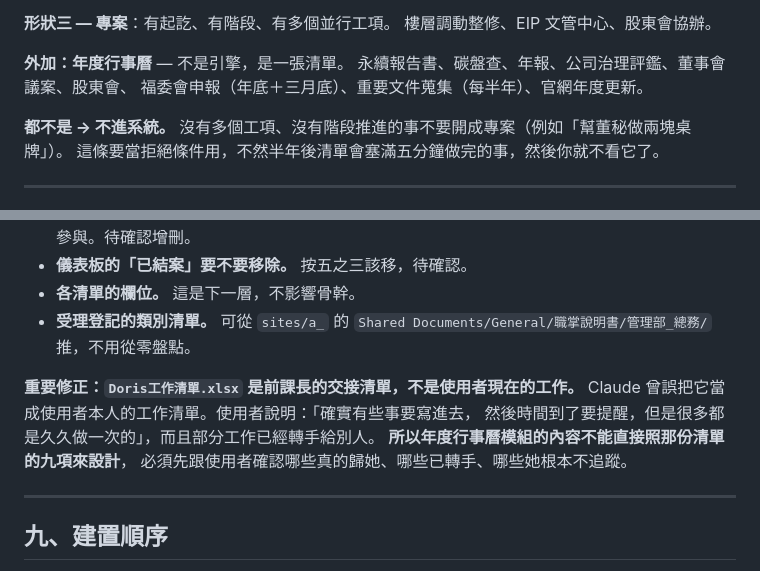
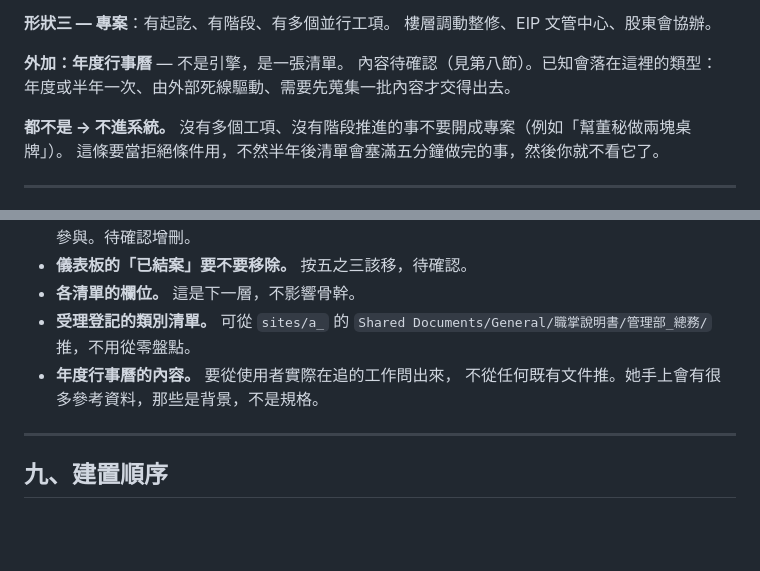
Before and after one commit to yulunyeh0731/yulunyeh0731.github.io, a Markdown page: 工作系統_骨幹規劃_v1.md, 2 parts joined by grey strips. Rendered like a GitHub page; blank space fills up the shorter version.

```diff
--- a/工作系統_骨幹規劃_v1.md
+++ b/工作系統_骨幹規劃_v1.md
@@ -78,8 +78,8 @@
 樓層調動整修、EIP 文管中心、股東會協辦。
 
 **外加：年度行事曆** — 不是引擎，是一張清單。
-永續報告書、碳盤查、年報、公司治理評鑑、董事會議案、股東會、
-福委會申報（年底＋三月底）、重要文件蒐集（每半年）、官網年度更新。
+內容待確認（見第八節）。已知會落在這裡的類型：
+年度或半年一次、由外部死線驅動、需要先蒐集一批內容才交得出去。
 
 **都不是 → 不進系統。**
 沒有多個工項、沒有階段推進的事不要開成專案（例如「幫董秘做兩塊桌牌」）。
@@ -268,12 +268,8 @@ ERP 有金額 → 存編號或連結。EIP 有文件庫 → 存連結。公檔
 - **各清單的欄位。** 這是下一層，不影響骨幹。
 - **受理登記的類別清單。** 可從 `sites/a_` 的
   `Shared Documents/General/職掌說明書/管理部_總務/` 推，不用從零盤點。
-
-**重要修正：`Doris工作清單.xlsx` 是前課長的交接清單，不是使用者現在的工作。**
-Claude 曾誤把它當成使用者本人的工作清單。使用者說明：「確實有些事要寫進去，
-然後時間到了要提醒，但是很多都是久久做一次的」，而且部分工作已經轉手給別人。
-**所以年度行事曆模組的內容不能直接照那份清單的九項來設計**，
-必須先跟使用者確認哪些真的歸她、哪些已轉手、哪些她根本不追蹤。
+- **年度行事曆的內容。** 要從使用者實際在追的工作問出來，
+  不從任何既有文件推。她手上會有很多參考資料，那些是背景，不是規格。
 
 ---
 
```
Also changed, not shown: DEVLOG.md (+23 -14 lines).
